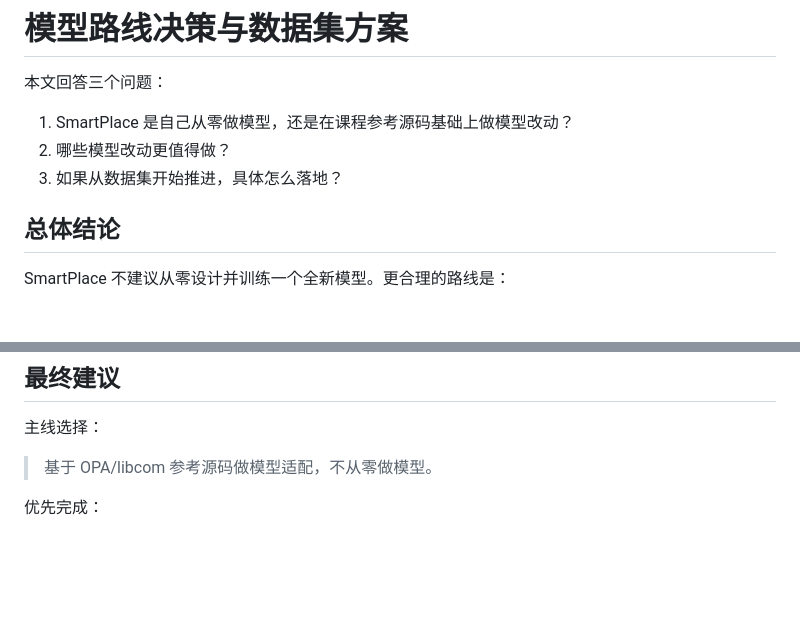
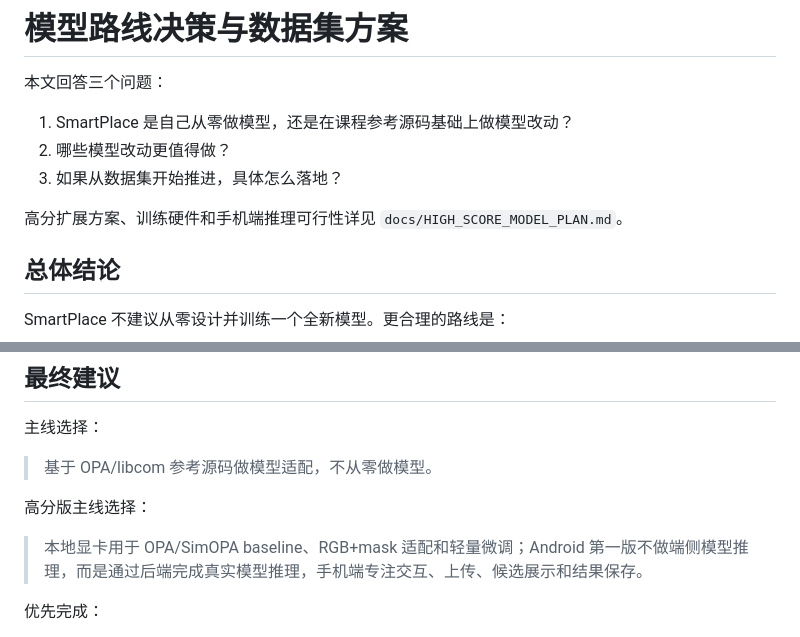
Before and after one commit to Thronedoct/SmartPlace, a Markdown page: docs/MODEL_DECISION.md, 2 parts joined by grey strips. Drawn GitHub-style; blank space fills up the shorter version.

Commit message:
Document high score model plan

```diff
--- a/docs/MODEL_DECISION.md
+++ b/docs/MODEL_DECISION.md
@@ -5,6 +5,8 @@
 1. SmartPlace 是自己从零做模型，还是在课程参考源码基础上做模型改动？
 2. 哪些模型改动更值得做？
 3. 如果从数据集开始推进，具体怎么落地？
+
+高分扩展方案、训练硬件和手机端推理可行性详见 `docs/HIGH_SCORE_MODEL_PLAN.md`。
 
 ## 总体结论
 
@@ -243,6 +245,10 @@ Android 不需要关心模型细节，只按 `docs/API.md` 展示结果。
 
 > 基于 OPA/libcom 参考源码做模型适配，不从零做模型。
 
+高分版主线选择：
+
+> 本地显卡用于 OPA/SimOPA baseline、RGB+mask 适配和轻量微调；Android 第一版不做端侧模型推理，而是通过后端完成真实模型推理，手机端专注交互、上传、候选展示和结果保存。
+
 优先完成：
 
 1. OPA/libcom baseline 推理。
```
Also changed, not shown: docs/HIGH_SCORE_MODEL_PLAN.md (added, +260 -0 lines), docs/model_plan.md (+1 -1 lines).
